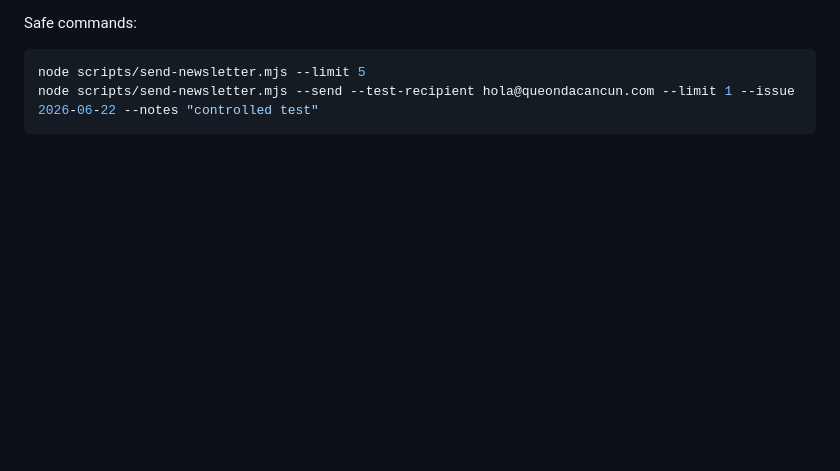
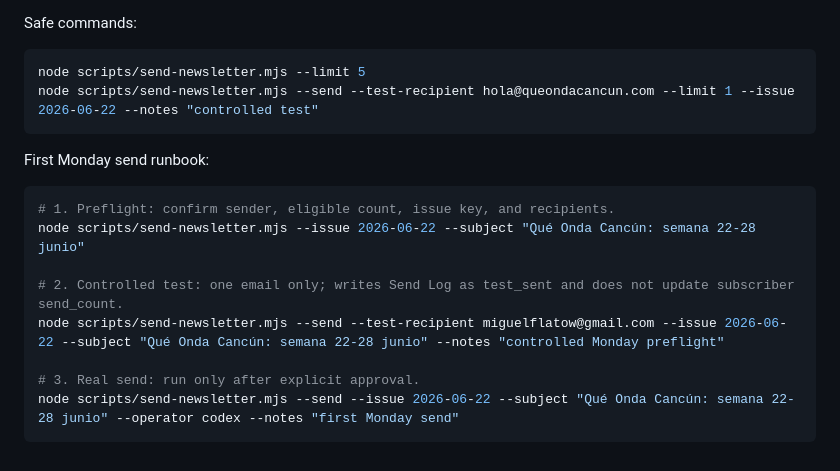
Before and after one commit to TimmyTululu/que-onda-cancun, a Markdown page: README.md, the part around the change. Rendered like a GitHub page; blank space fills up the shorter version.

Commit message:
Document Monday newsletter send runbook

````diff
--- a/README.md
+++ b/README.md
@@ -62,3 +62,16 @@ Safe commands:
 node scripts/send-newsletter.mjs --limit 5
 node scripts/send-newsletter.mjs --send --test-recipient hola@queondacancun.com --limit 1 --issue 2026-06-22 --notes "controlled test"
 ```
+
+First Monday send runbook:
+
+```bash
+# 1. Preflight: confirm sender, eligible count, issue key, and recipients.
+node scripts/send-newsletter.mjs --issue 2026-06-22 --subject "Qué Onda Cancún: semana 22-28 junio"
+
+# 2. Controlled test: one email only; writes Send Log as test_sent and does not update subscriber send_count.
+node scripts/send-newsletter.mjs --send --test-recipient miguelflatow@gmail.com --issue 2026-06-22 --subject "Qué Onda Cancún: semana 22-28 junio" --notes "controlled Monday preflight"
+
+# 3. Real send: run only after explicit approval.
+node scripts/send-newsletter.mjs --send --issue 2026-06-22 --subject "Qué Onda Cancún: semana 22-28 junio" --operator codex --notes "first Monday send"
+```
````
